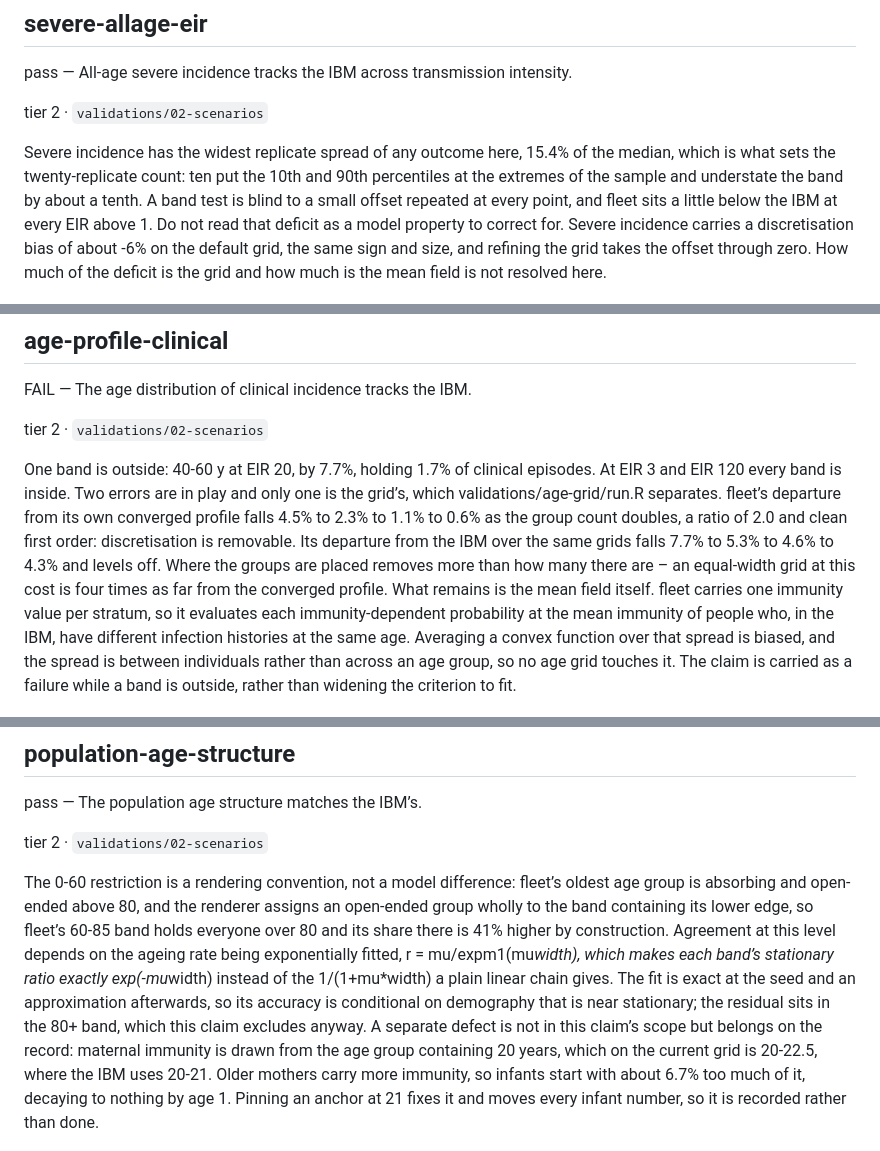
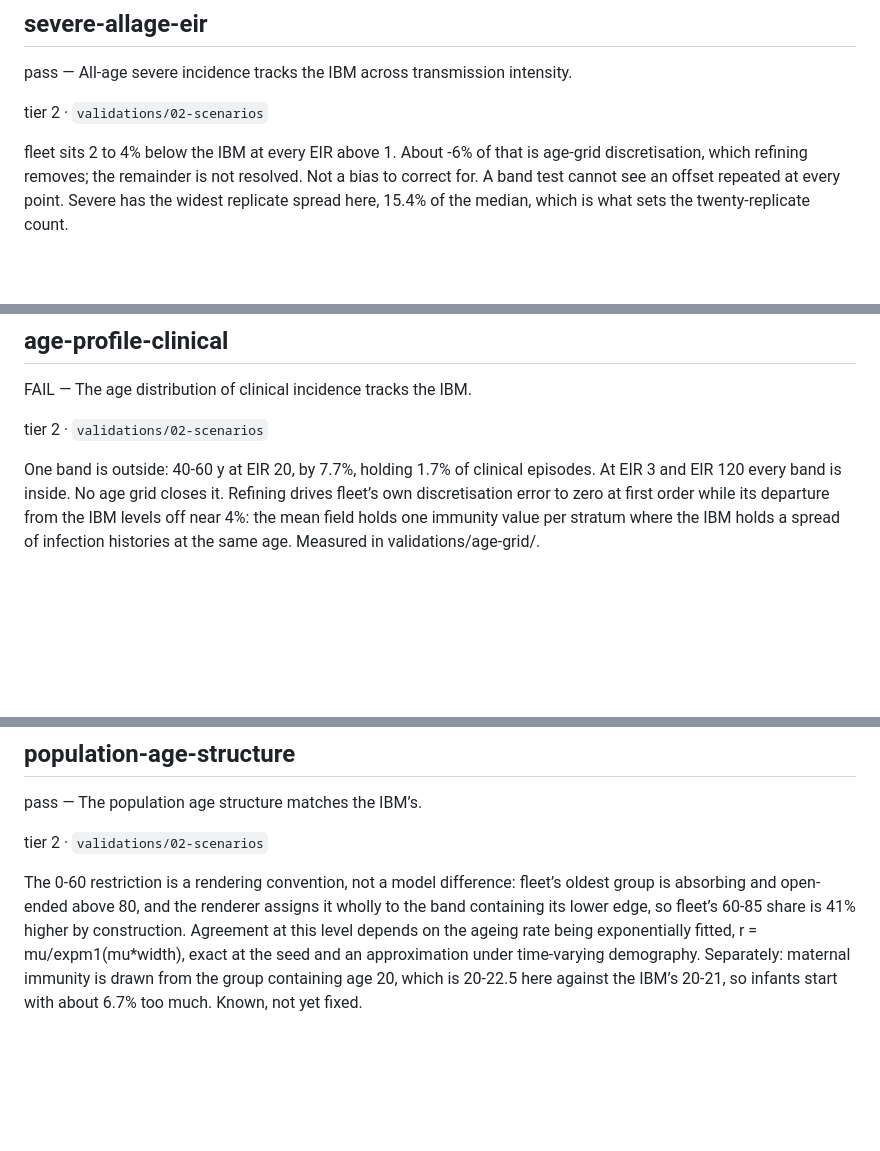
Before and after one commit to pwinskill/fleetcheck, a Markdown page: articles/evidence.md, 3 parts joined by grey strips. Drawn GitHub-style; blank space fills up the shorter version.

```diff
--- a/articles/evidence.md
+++ b/articles/evidence.md
@@ -66,16 +66,11 @@ intensity.
 
 tier 2 · `validations/02-scenarios`
 
-Severe incidence has the widest replicate spread of any outcome here,
-15.4% of the median, which is what sets the twenty-replicate count: ten
-put the 10th and 90th percentiles at the extremes of the sample and
-understate the band by about a tenth. A band test is blind to a small
-offset repeated at every point, and fleet sits a little below the IBM at
-every EIR above 1. Do not read that deficit as a model property to
-correct for. Severe incidence carries a discretisation bias of about -6%
-on the default grid, the same sign and size, and refining the grid takes
-the offset through zero. How much of the deficit is the grid and how
-much is the mean field is not resolved here.
+fleet sits 2 to 4% below the IBM at every EIR above 1. About -6% of that
+is age-grid discretisation, which refining removes; the remainder is not
+resolved. Not a bias to correct for. A band test cannot see an offset
+repeated at every point. Severe has the widest replicate spread here,
+15.4% of the median, which is what sets the twenty-replicate count.
 
 ![All-age severe incidence tracks the IBM across transmission
 intensity.](cmp_eir_sev_all.png)
@@ -87,22 +82,12 @@ FAIL — The age distribution of clinical incidence tracks the IBM.
 tier 2 · `validations/02-scenarios`
 
 One band is outside: 40-60 y at EIR 20, by 7.7%, holding 1.7% of
-clinical episodes. At EIR 3 and EIR 120 every band is inside. Two errors
-are in play and only one is the grid’s, which validations/age-grid/run.R
-separates. fleet’s departure from its own converged profile falls 4.5%
-to 2.3% to 1.1% to 0.6% as the group count doubles, a ratio of 2.0 and
-clean first order: discretisation is removable. Its departure from the
-IBM over the same grids falls 7.7% to 5.3% to 4.6% to 4.3% and levels
-off. Where the groups are placed removes more than how many there are –
-an equal-width grid at this cost is four times as far from the converged
-profile. What remains is the mean field itself. fleet carries one
-immunity value per stratum, so it evaluates each immunity-dependent
-probability at the mean immunity of people who, in the IBM, have
-different infection histories at the same age. Averaging a convex
-function over that spread is biased, and the spread is between
-individuals rather than across an age group, so no age grid touches it.
-The claim is carried as a failure while a band is outside, rather than
-widening the criterion to fit.
+clinical episodes. At EIR 3 and EIR 120 every band is inside. No age
+grid closes it. Refining drives fleet’s own discretisation error to zero
+at first order while its departure from the IBM levels off near 4%: the
+mean field holds one immunity value per stratum where the IBM holds a
+spread of infection histories at the same age. Measured in
+validations/age-grid/.
 
 ![The age distribution of clinical incidence tracks the
 IBM.](cmp_age_clin.png)
@@ -196,22 +153,14 @@ pass — The population age structure matches the IBM’s.
 tier 2 · `validations/02-scenarios`
 
 The 0-60 restriction is a rendering convention, not a model difference:
-fleet’s oldest age group is absorbing and open-ended above 80, and the
-renderer assigns an open-ended group wholly to the band containing its
-lower edge, so fleet’s 60-85 band holds everyone over 80 and its share
-there is 41% higher by construction. Agreement at this level depends on
-the ageing rate being exponentially fitted, r = mu/expm1(mu*width),
-which makes each band’s stationary ratio exactly exp(-mu*width) instead
-of the 1/(1+mu\*width) a plain linear chain gives. The fit is exact at
-the seed and an approximation afterwards, so its accuracy is conditional
-on demography that is near stationary; the residual sits in the 80+
-band, which this claim excludes anyway. A separate defect is not in this
-claim’s scope but belongs on the record: maternal immunity is drawn from
-the age group containing 20 years, which on the current grid is 20-22.5,
-where the IBM uses 20-21. Older mothers carry more immunity, so infants
-start with about 6.7% too much of it, decaying to nothing by age 1.
-Pinning an anchor at 21 fixes it and moves every infant number, so it is
-recorded rather than done.
+fleet’s oldest group is absorbing and open-ended above 80, and the
+renderer assigns it wholly to the band containing its lower edge, so
+fleet’s 60-85 share is 41% higher by construction. Agreement at this
+level depends on the ageing rate being exponentially fitted, r =
+mu/expm1(mu\*width), exact at the seed and an approximation under
+time-varying demography. Separately: maternal immunity is drawn from the
+group containing age 20, which is 20-22.5 here against the IBM’s 20-21,
+so infants start with about 6.7% too much. Known, not yet fixed.
 
 ![The population age structure matches the IBM's.](cmp_core_pop_age.png)
 
```
Also changed, not shown: other parts of articles/evidence.md (+20 -48 lines), articles/cmp_int_impact.png, reference/figures/cmp_int_impact.png, 3 other files.
